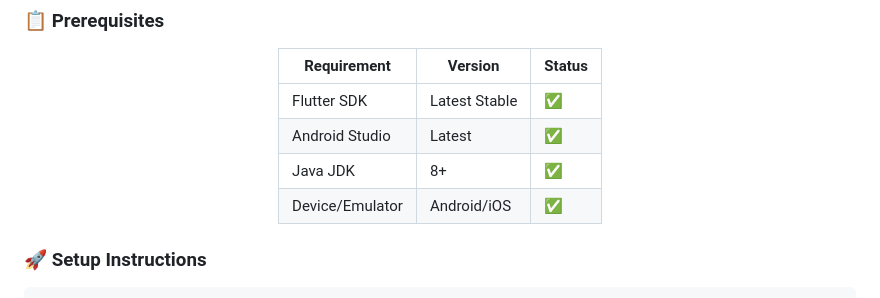
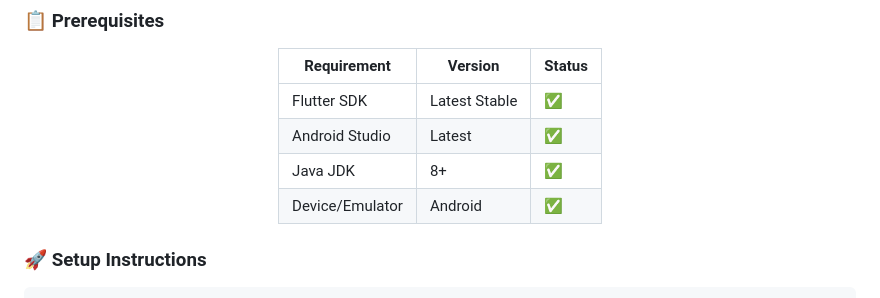
Before and after one commit to Anurag-Mohan/StegoApp, a Markdown page: README.md, the part around the change. Drawn GitHub-style.

```diff
--- a/README.md
+++ b/README.md
@@ -132,7 +132,7 @@ Optimized performance with parallel processing
 | Flutter SDK | Latest Stable | ✅ |
 | Android Studio | Latest | ✅ |
 | Java JDK | 8+ | ✅ |
-| Device/Emulator | Android/iOS | ✅ |
+| Device/Emulator | Android | ✅ |
 
 </div>
 
```
